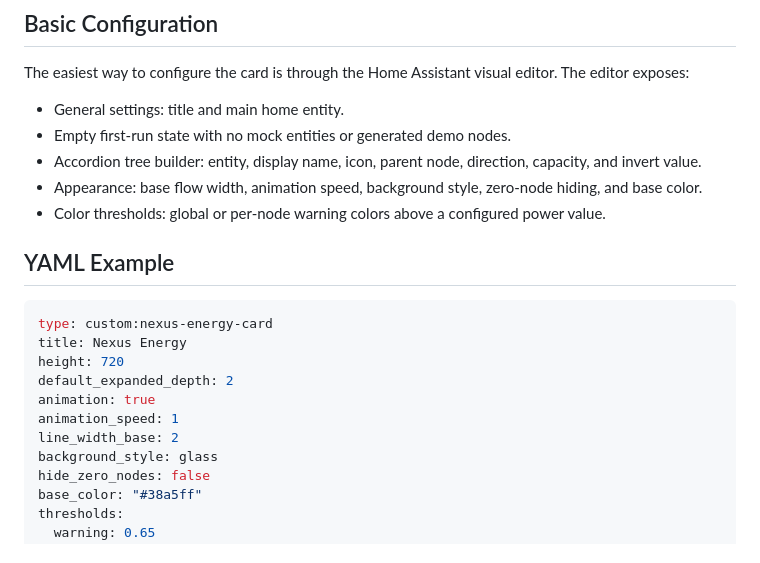
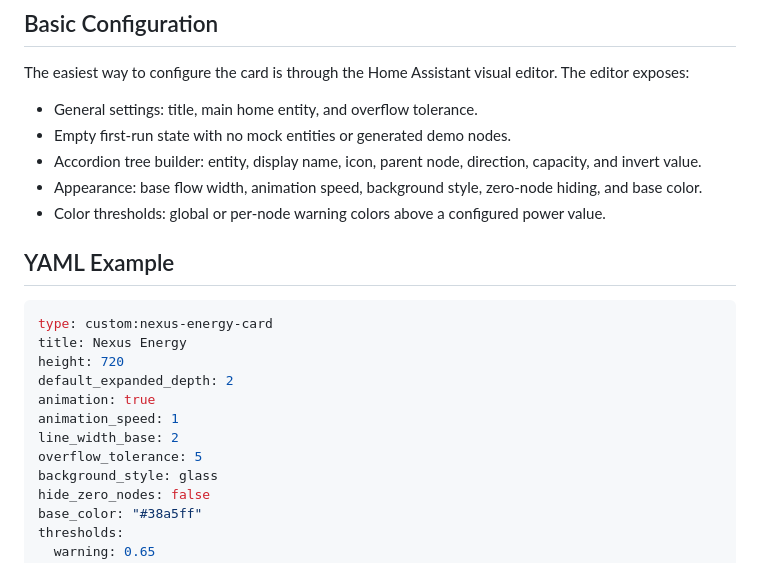
Before and after one commit to alfonsodiezramirez-upm/Nexus-Energy-Card-HA, a Markdown page: README.md, the part around the change printed below. Rendered like a GitHub page.

```diff
--- a/README.md
+++ b/README.md
@@ -94,7 +94,7 @@ title: Nexus Energy
 
 The easiest way to configure the card is through the Home Assistant visual editor. The editor exposes:
 
-- General settings: title and main home entity.
+- General settings: title, main home entity, and overflow tolerance.
 - Empty first-run state with no mock entities or generated demo nodes.
 - Accordion tree builder: entity, display name, icon, parent node, direction, capacity, and invert value.
 - Appearance: base flow width, animation speed, background style, zero-node hiding, and base color.
@@ -110,6 +110,7 @@ default_expanded_depth: 2
 animation: true
 animation_speed: 1
 line_width_base: 2
+overflow_tolerance: 5
 background_style: glass
 hide_zero_nodes: false
 base_color: "#38a5ff"
```
Also changed, not shown: other parts of README.md (+1 -0 lines), CHANGELOG.md (+2 -0 lines), design-qa.md (+3 -1 lines), images/nexus-energy-card-editor.png, images/nexus-energy-card-preview.png, 8 other files.
